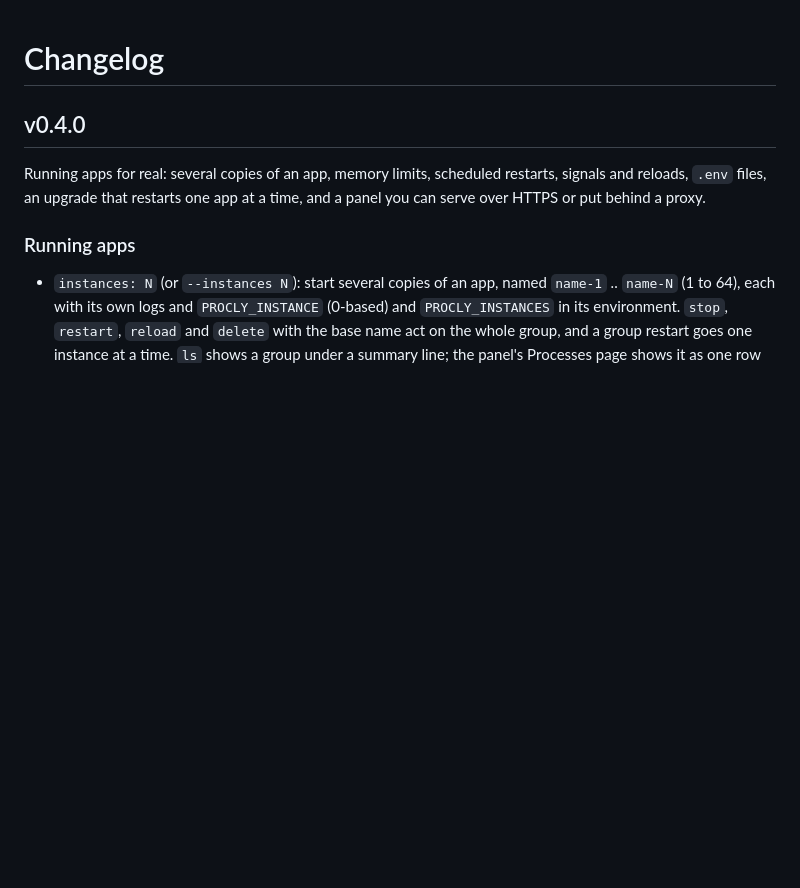
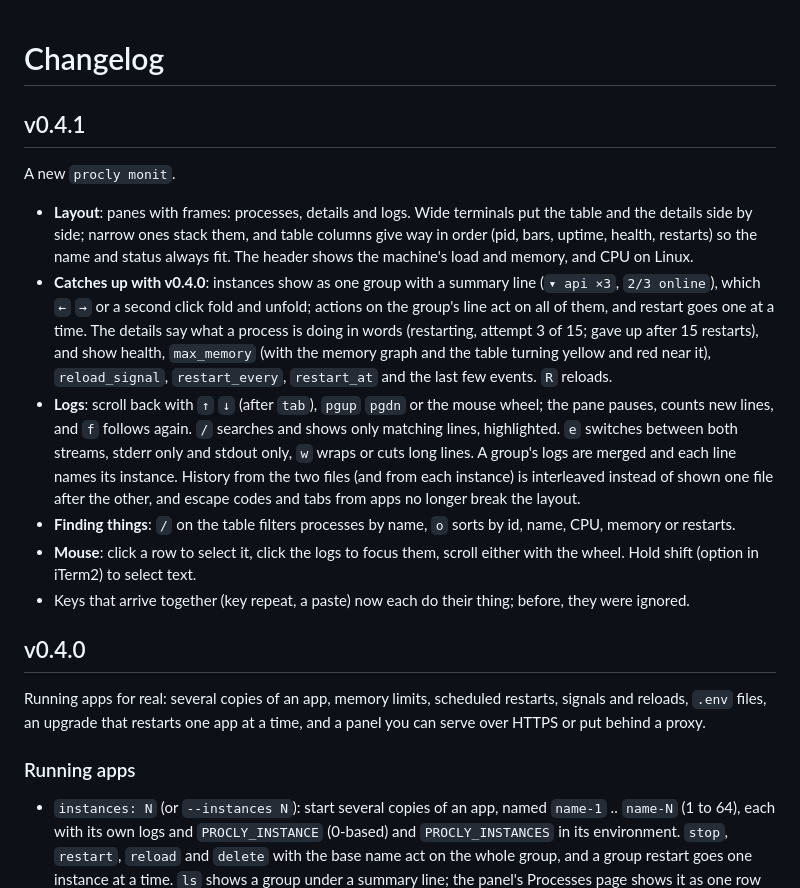
Before and after one commit to itsahmadnyc/procly, a Markdown page: CHANGELOG.md, the part around the change. Rendered like a GitHub page; blank space fills up the shorter version.

```diff
--- a/CHANGELOG.md
+++ b/CHANGELOG.md
@@ -1,4 +1,15 @@
 # Changelog
+
+## v0.4.1
+
+A new `procly monit`.
+
+- **Layout**: panes with frames: processes, details and logs. Wide terminals put the table and the details side by side; narrow ones stack them, and table columns give way in order (pid, bars, uptime, health, restarts) so the name and status always fit. The header shows the machine's load and memory, and CPU on Linux.
+- **Catches up with v0.4.0**: instances show as one group with a summary line (`▾ api ×3`, `2/3 online`), which `←` `→` or a second click fold and unfold; actions on the group's line act on all of them, and restart goes one at a time. The details say what a process is doing in words (restarting, attempt 3 of 15; gave up after 15 restarts), and show health, `max_memory` (with the memory graph and the table turning yellow and red near it), `reload_signal`, `restart_every`, `restart_at` and the last few events. `R` reloads.
+- **Logs**: scroll back with `↑` `↓` (after `tab`), `pgup` `pgdn` or the mouse wheel; the pane pauses, counts new lines, and `f` follows again. `/` searches and shows only matching lines, highlighted. `e` switches between both streams, stderr only and stdout only, `w` wraps or cuts long lines. A group's logs are merged and each line names its instance. History from the two files (and from each instance) is interleaved instead of shown one file after the other, and escape codes and tabs from apps no longer break the layout.
+- **Finding things**: `/` on the table filters processes by name, `o` sorts by id, name, CPU, memory or restarts.
+- **Mouse**: click a row to select it, click the logs to focus them, scroll either with the wheel. Hold shift (option in iTerm2) to select text.
+- Keys that arrive together (key repeat, a paste) now each do their thing; before, they were ignored.
 
 ## v0.4.0
 
```
Also changed, not shown: README.md (+17 -6 lines), docs/monit-dark.png, docs/monit-light.png, 11 other files.
